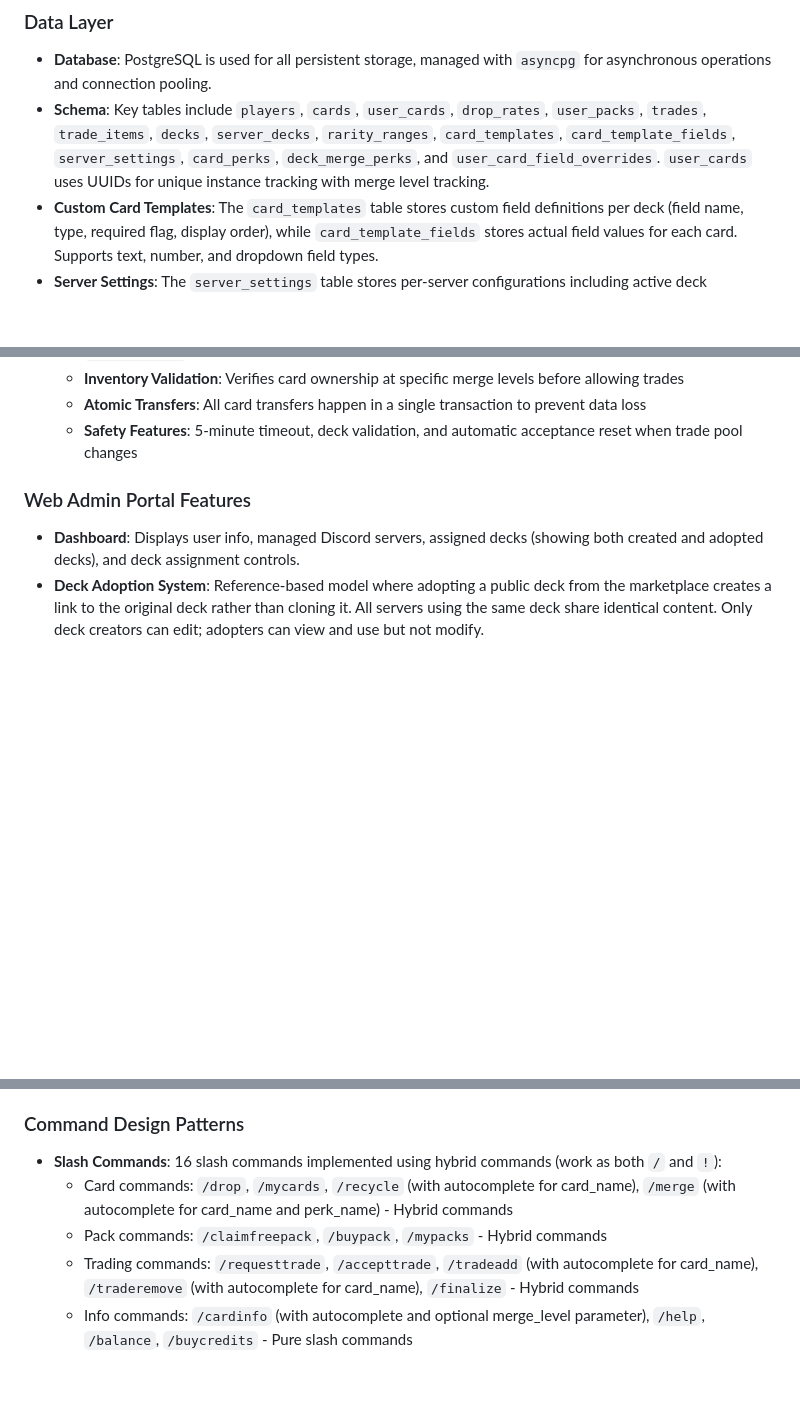
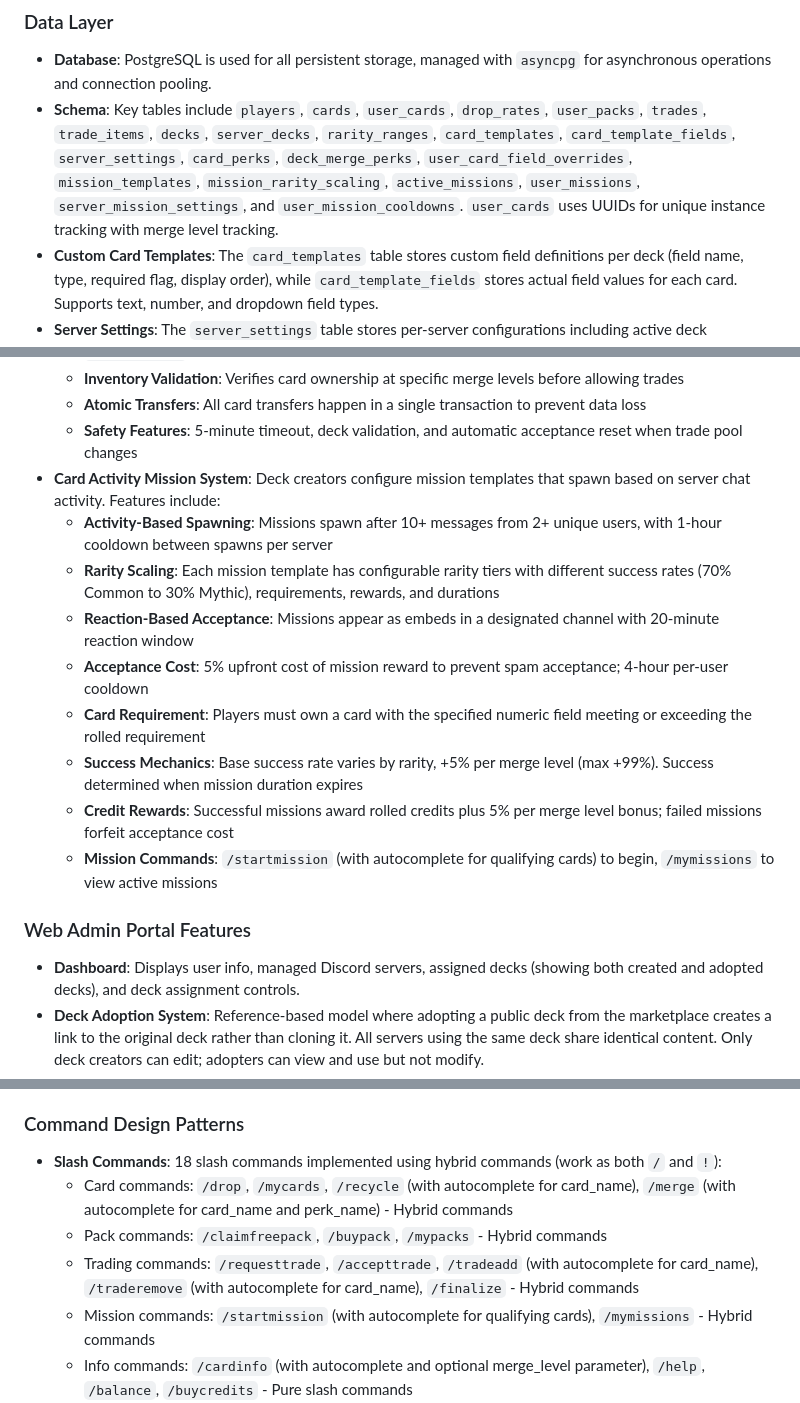
Before and after one commit to Excalium-OG/DeckForge, a Markdown page: replit.md, 3 parts joined by grey strips. GitHub-like rendering; blank space fills up the shorter version.

Commit message:
Add a card activity mission system with spawning and rewards
Update replit.md to document new mission system tables, features, and commands.

Replit-Commit-Author: Agent
Replit-Commit-Session-Id: 4f55a179-6eba-411a-9077-d2266764e472
Replit-Commit-Checkpoint-Type: full_checkpoint
Replit-Commit-Event-Id: f299c3e2-d626-4153-9e89-c80ffc86eea4
Replit-Commit-Screenshot-Url: https://storage.googleapis.com/screenshot-production-us-central1/f12067f3-d26e-4d2d-8bea-93b7035951eb/4f55a179-6eba-411a-9077-d2266764e472/9PWzLR6

```diff
--- a/replit.md
+++ b/replit.md
@@ -18,7 +18,7 @@ Preferred communication style: Simple, everyday language.
 
 ### Data Layer
 - **Database**: PostgreSQL is used for all persistent storage, managed with `asyncpg` for asynchronous operations and connection pooling.
-- **Schema**: Key tables include `players`, `cards`, `user_cards`, `drop_rates`, `user_packs`, `trades`, `trade_items`, `decks`, `server_decks`, `rarity_ranges`, `card_templates`, `card_template_fields`, `server_settings`, `card_perks`, `deck_merge_perks`, and `user_card_field_overrides`. `user_cards` uses UUIDs for unique instance tracking with merge level tracking.
+- **Schema**: Key tables include `players`, `cards`, `user_cards`, `drop_rates`, `user_packs`, `trades`, `trade_items`, `decks`, `server_decks`, `rarity_ranges`, `card_templates`, `card_template_fields`, `server_settings`, `card_perks`, `deck_merge_perks`, `user_card_field_overrides`, `mission_templates`, `mission_rarity_scaling`, `active_missions`, `user_missions`, `server_mission_settings`, and `user_mission_cooldowns`. `user_cards` uses UUIDs for unique instance tracking with merge level tracking.
 - **Custom Card Templates**: The `card_templates` table stores custom field definitions per deck (field name, type, required flag, display order), while `card_template_fields` stores actual field values for each card. Supports text, number, and dropdown field types.
 - **Server Settings**: The `server_settings` table stores per-server configurations including active deck assignments and customizations.
 - **Merge System**: The `card_perks` table tracks perk progression history for merged cards, while `deck_merge_perks` defines available merge perks and their scaling parameters per deck. Cards have `mergeable` and `max_merge_level` attributes, while user card instances track `merge_level` and `locked_perk`. The `user_card_field_overrides` table stores instance-specific boosted field values, automatically applying cumulative percentage boosts to numeric template fields that match the locked perk name.
@@ -46,6 +46,15 @@ Preferred communication style: Simple, everyday language.
   - **Inventory Validation**: Verifies card ownership at specific merge levels before allowing trades
   - **Atomic Transfers**: All card transfers happen in a single transaction to prevent data loss
   - **Safety Features**: 5-minute timeout, deck validation, and automatic acceptance reset when trade pool changes
+- **Card Activity Mission System**: Deck creators configure mission templates that spawn based on server chat activity. Features include:
+  - **Activity-Based Spawning**: Missions spawn after 10+ messages from 2+ unique users, with 1-hour cooldown between spawns per server
+  - **Rarity Scaling**: Each mission template has configurable rarity tiers with different success rates (70% Common to 30% Mythic), requirements, rewards, and durations
+  - **Reaction-Based Acceptance**: Missions appear as embeds in a designated channel with 20-minute reaction window
+  - **Acceptance Cost**: 5% upfront cost of mission reward to prevent spam acceptance; 4-hour per-user cooldown
+  - **Card Requirement**: Players must own a card with the specified numeric field meeting or exceeding the rolled requirement
+  - **Success Mechanics**: Base success rate varies by rarity, +5% per merge level (max +99%). Success determined when mission duration expires
+  - **Credit Rewards**: Successful missions award rolled credits plus 5% per merge level bonus; failed missions forfeit acceptance cost
+  - **Mission Commands**: `/startmission` (with autocomplete for qualifying cards) to begin, `/mymissions` to view active missions
 
 ### Web Admin Portal Features
 - **Dashboard**: Displays user info, managed Discord servers, assigned decks (showing both created and adopted decks), and deck assignment controls.
@@ -66,10 +75,11 @@ Preferred communication style: Simple, everyday language.
 - **Discord Bot**: Admin commands support image uploads via Discord attachments, stored as URLs in the database.
 
 ### Command Design Patterns
-- **Slash Commands**: 16 slash commands implemented using hybrid commands (work as both `/` and `!`):
+- **Slash Commands**: 18 slash commands implemented using hybrid commands (work as both `/` and `!`):
   - Card commands: `/drop`, `/mycards`, `/recycle` (with autocomplete for card_name), `/merge` (with autocomplete for card_name and perk_name) - Hybrid commands
   - Pack commands: `/claimfreepack`, `/buypack`, `/mypacks` - Hybrid commands
   - Trading commands: `/requesttrade`, `/accepttrade`, `/tradeadd` (with autocomplete for card_name), `/traderemove` (with autocomplete for card_name), `/finalize` - Hybrid commands
+  - Mission commands: `/startmission` (with autocomplete for qualifying cards), `/mymissions` - Hybrid commands
   - Info commands: `/cardinfo` (with autocomplete and optional merge_level parameter), `/help`, `/balance`, `/buycredits` - Pure slash commands
 - **Autocomplete Support**: Commands like `/recycle`, `/merge`, `/tradeadd`, `/traderemove`, and `/cardinfo` use Discord's autocomplete feature to show relevant choices as users type, with merge level indicators where applicable
 - **Hybrid Command Architecture**: Commands use `ctx.defer()` for slash invocations to prevent 3-second timeout errors
```
